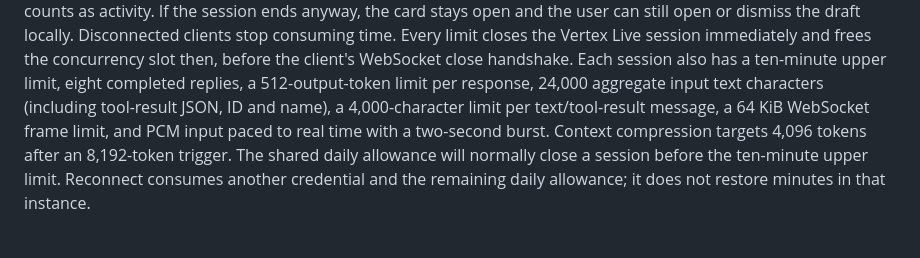
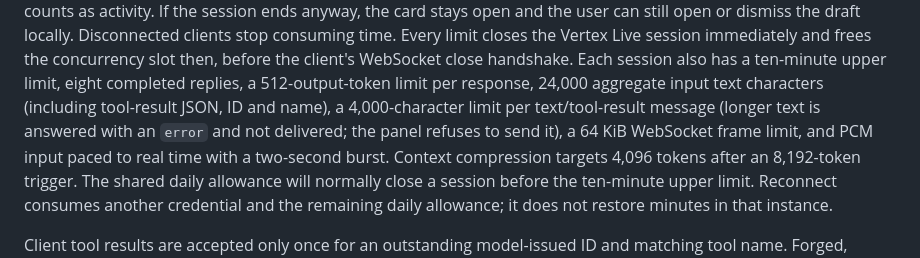
Before and after one commit to pranit390/guiderail, a Markdown page: docs/cloud-run-demo.md, the part around the change. GitHub-like rendering.

```diff
--- a/docs/cloud-run-demo.md
+++ b/docs/cloud-run-demo.md
@@ -76,7 +76,8 @@ session immediately and frees the concurrency slot then, before the client's
 WebSocket close handshake. Each session also has
 a ten-minute upper limit, eight completed replies, a 512-output-token limit per response,
 24,000 aggregate input text characters (including tool-result JSON, ID and name),
-a 4,000-character limit per text/tool-result message, a 64 KiB WebSocket frame limit, and PCM input paced
+a 4,000-character limit per text/tool-result message (longer text is answered
+with an `error` and not delivered; the panel refuses to send it), a 64 KiB WebSocket frame limit, and PCM input paced
 to real time with a two-second burst. Context compression targets 4,096 tokens
 after an 8,192-token trigger. The shared daily allowance will normally close a
 session before the ten-minute upper limit. Reconnect consumes another credential
```
Also changed, not shown: docs/journey-compilation.md (+3 -1 lines).
